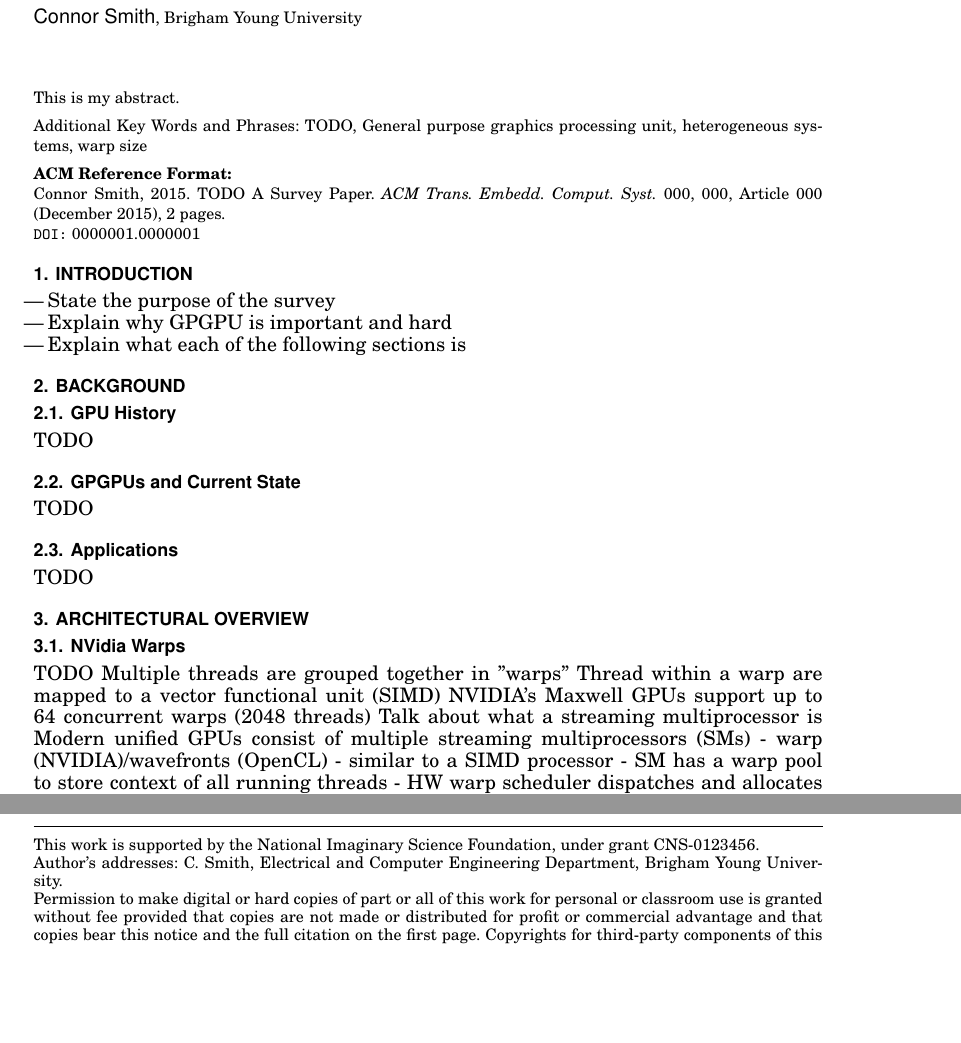
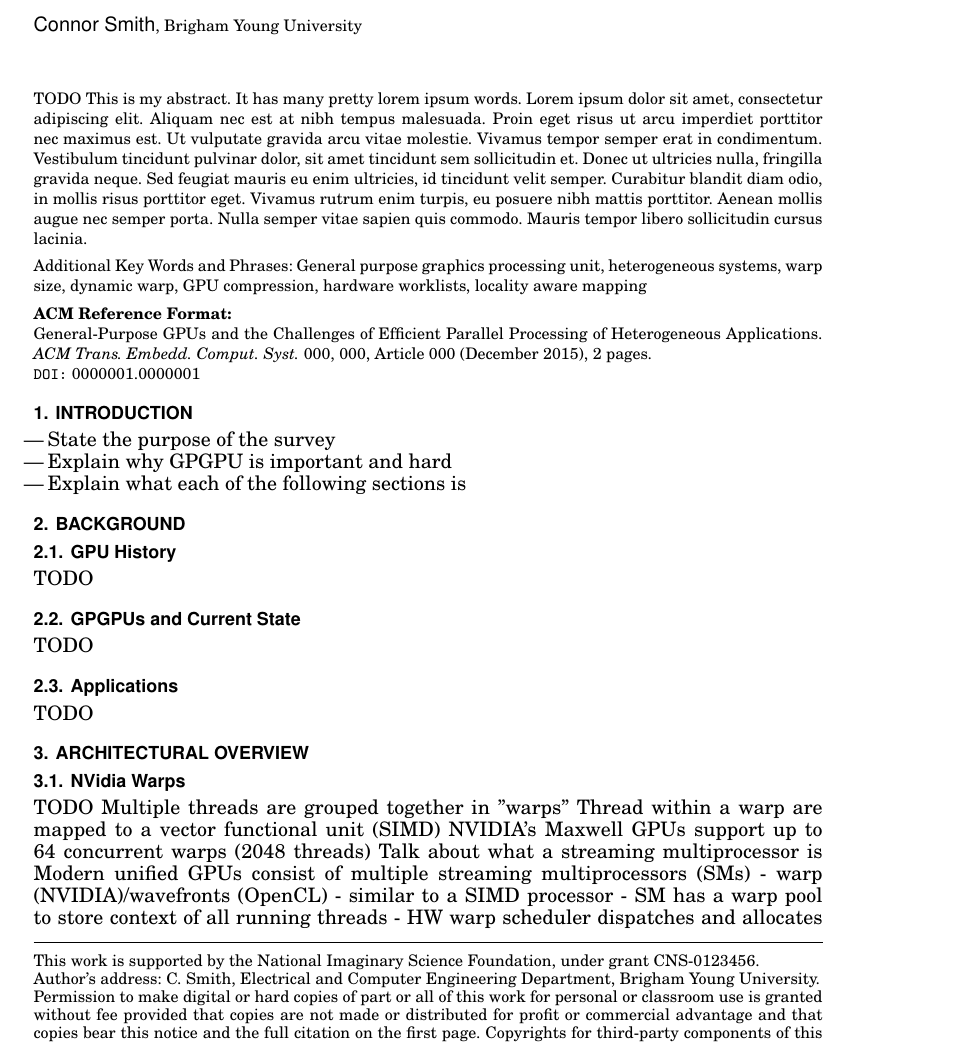
Before and after one commit to connorsmith256/ECEN528, a LaTeX paper (FinalProject/Tex/paper/paper.tex): two parts of page 1 of 2 before the commit and part of page 1 of 2 after it, the two joined at a grey line, cut so that both start at the same text, the shorter picture padded with empty space. Compiled offline with pdfLaTeX.

Commit message:
added title, fake abstract, keywords, bulleted ideas

```diff
--- a/FinalProject/Tex/paper/paper.tex
+++ b/FinalProject/Tex/paper/paper.tex
@@ -34,28 +34,40 @@
 % Document starts
 \begin{document}
 
+\newcommand{\titleName}{General-Purpose GPUs and the Challenges of Efficient
+Parallel Processing of Heterogeneous Applications}
+
 % Page heads
-\markboth{C. Smith}{TODO A Survey Paper}
+\markboth{C. Smith}{\titleName{}}
 
 % Title portion
-\title{TODO A Survey Paper}
+\title{\titleName{}}
 \author{Connor Smith
 \affil{Brigham Young University}}
 
 \begin{abstract}
-This is my abstract.
+TODO This is my abstract. It has many pretty lorem ipsum words. Lorem ipsum
+dolor sit amet, consectetur adipiscing elit. Aliquam nec est at nibh tempus
+malesuada. Proin eget risus ut arcu imperdiet porttitor nec maximus est. Ut
+vulputate gravida arcu vitae molestie. Vivamus tempor semper erat in
+condimentum. Vestibulum tincidunt pulvinar dolor, sit amet tincidunt sem
+sollicitudin et. Donec ut ultricies nulla, fringilla gravida neque. Sed feugiat
+mauris eu enim ultricies, id tincidunt velit semper. Curabitur blandit diam
+odio, in mollis risus porttitor eget. Vivamus rutrum enim turpis, eu posuere
+nibh mattis porttitor. Aenean mollis augue nec semper porta. Nulla semper vitae
+sapien quis commodo. Mauris tempor libero sollicitudin cursus lacinia.
 \end{abstract}
 
-\keywords{TODO, General purpose graphics processing unit, heterogeneous systems,
-warp size}
+\keywords{General purpose graphics processing unit, heterogeneous systems, warp
+size, dynamic warp, GPU compression, hardware worklists, locality aware mapping}
 
-\acmformat{Connor Smith, 2015. TODO A Survey Paper.}
+\acmformat{\titleName{}.}
 
 \begin{bottomstuff}
-This work is supported by the National Imaginary Science Foundation, under
-grant CNS-0123456.
+This work is supported by the National Imaginary Science Foundation, under grant
+CNS-0123456.
 
-Author's addresses: C. Smith, Electrical and Computer Engineering Department,
+Author's address: C. Smith, Electrical and Computer Engineering Department,
 Brigham Young University.
 \end{bottomstuff}
 
```
Also changed, not shown: FinalProject/Tex/paper/paper.tex (43 more changed lines).
